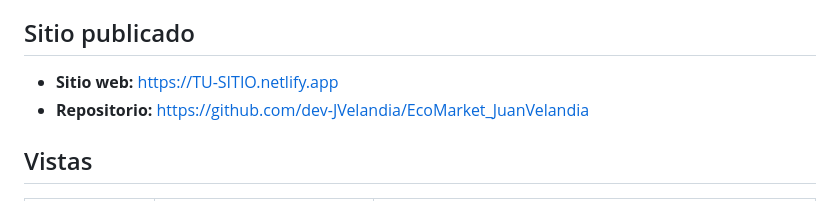
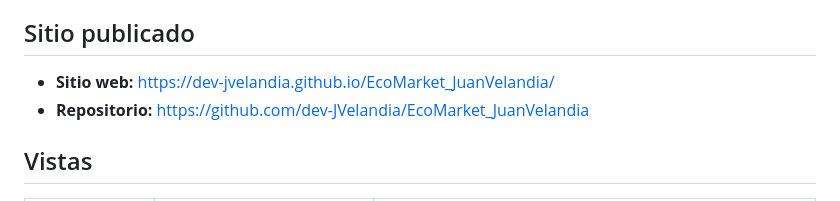
Before and after one commit to dev-JVelandia/EcoMarket_JuanVelandia, a Markdown page: README.md, the part around the change. GitHub-like rendering.

Commit message:
feat: :sparkles: Se termino el proyecto

```diff
--- a/README.md
+++ b/README.md
@@ -4,7 +4,7 @@ Tienda en línea de productos ecológicos, reutilizables y sustentables. Este pr
 
 ## Sitio publicado
 
-- **Sitio web:** https://TU-SITIO.netlify.app  <!-- REEMPLAZA este enlace por el de tu despliegue -->
+- **Sitio web:** https://dev-jvelandia.github.io/EcoMarket_JuanVelandia/
 - **Repositorio:** https://github.com/dev-JVelandia/EcoMarket_JuanVelandia
 
 ## Vistas
```
